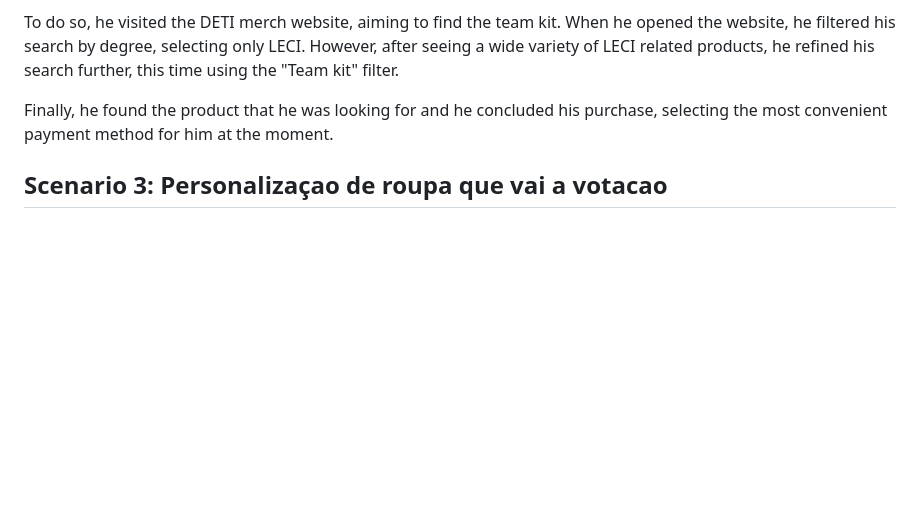
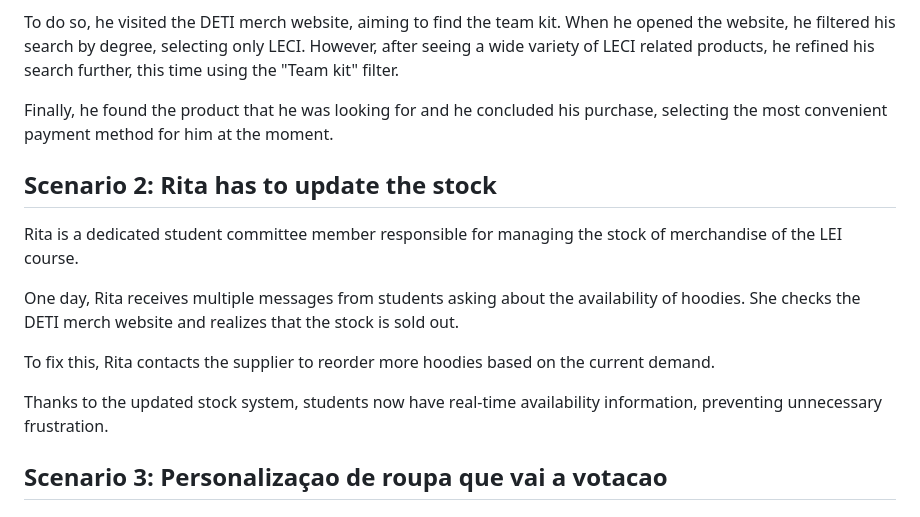
Before and after one commit to Rodrigo-Hr25/IHC, a Markdown page: stage2_requirements/c_stage_2_requirement_definition.md, the part around the change. Drawn GitHub-style; blank space fills up the shorter version.

Commit message:
scenario 2 updated

```diff
--- a/stage2_requirements/c_stage_2_requirement_definition.md
+++ b/stage2_requirements/c_stage_2_requirement_definition.md
@@ -55,7 +55,15 @@ To do so, he visited the DETI merch website, aiming to find the team kit. When h
 
 Finally, he found the product that he was looking for and he concluded his purchase, selecting the most convenient payment method for him at the moment.
 
+## Scenario 2: Rita has to update the stock
 
+Rita is a dedicated student committee member responsible for managing the stock of merchandise of the LEI course.
+
+One day, Rita receives multiple messages from students asking about the availability of hoodies. She checks the DETI merch website and realizes that the stock is sold out.
+
+To fix this, Rita contacts the supplier to reorder more hoodies based on the current demand.
+
+Thanks to the updated stock system, students now have real-time availability information, preventing unnecessary frustration.
 
 ## Scenario 3: Personalizaçao de roupa que vai a votacao
 
```
